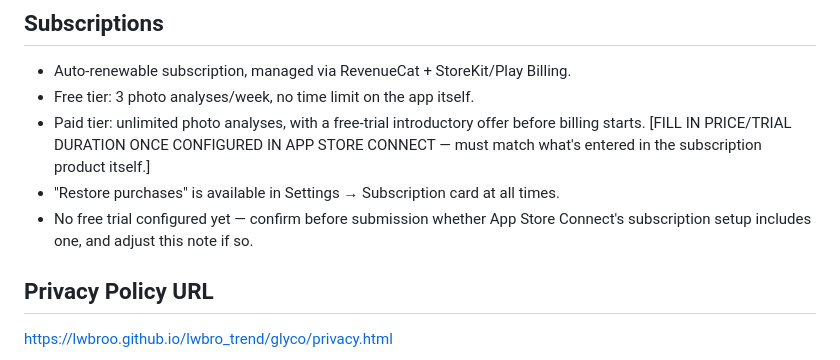
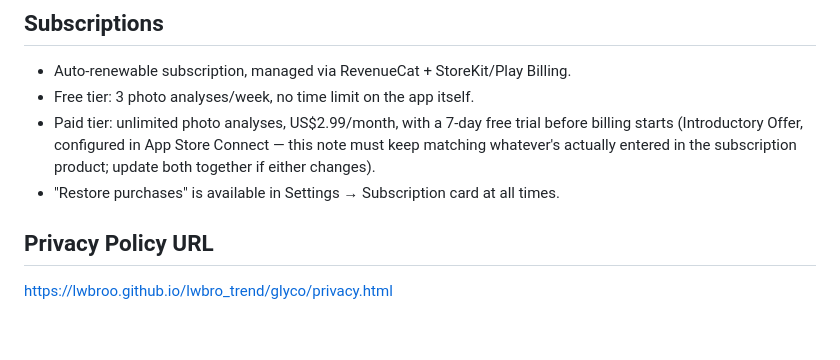
Before and after one commit to lwbroo/lwbro_trend, a Markdown page: glyco/store/app-review-notes.md, the part around the change. Rendered like a GitHub page; blank space fills up the shorter version.

Commit message:
glyco: fill in real pricing/trial info in store docs ($2.99/mo, 7-day trial)

```diff
--- a/glyco/store/app-review-notes.md
+++ b/glyco/store/app-review-notes.md
@@ -36,12 +36,11 @@ provide more detail — reach [YOUR NAME] at [YOUR CONTACT EMAIL].
 ## Subscriptions
 - Auto-renewable subscription, managed via RevenueCat + StoreKit/Play Billing.
 - Free tier: 3 photo analyses/week, no time limit on the app itself.
-- Paid tier: unlimited photo analyses, with a free-trial introductory offer before billing
-  starts. [FILL IN PRICE/TRIAL DURATION ONCE CONFIGURED IN APP STORE CONNECT — must match
-  what's entered in the subscription product itself.]
+- Paid tier: unlimited photo analyses, US$2.99/month, with a 7-day free trial before
+  billing starts (Introductory Offer, configured in App Store Connect — this note must
+  keep matching whatever's actually entered in the subscription product; update both
+  together if either changes).
 - "Restore purchases" is available in Settings → Subscription card at all times.
-- No free trial configured yet — confirm before submission whether App Store Connect's
-  subscription setup includes one, and adjust this note if so.
 
 ## Privacy Policy URL
 https://lwbroo.github.io/lwbro_trend/glyco/privacy.html
```
Also changed, not shown: glyco/store/listing-copy.md (+2 -2 lines).
